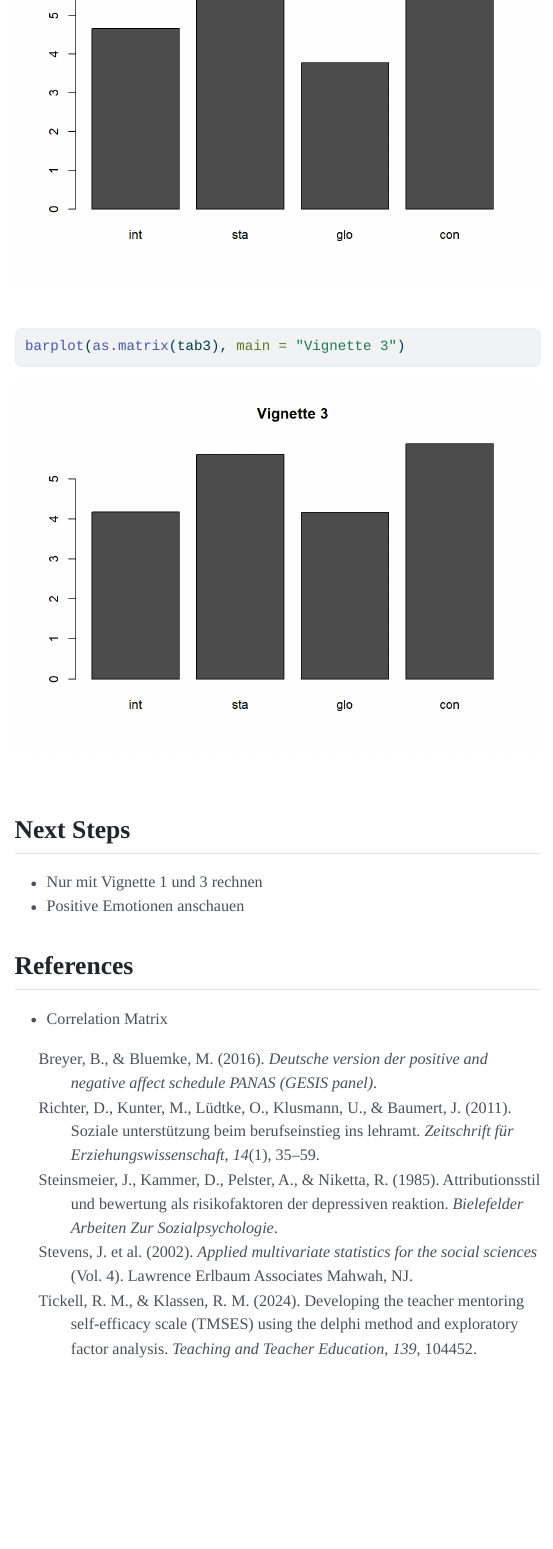
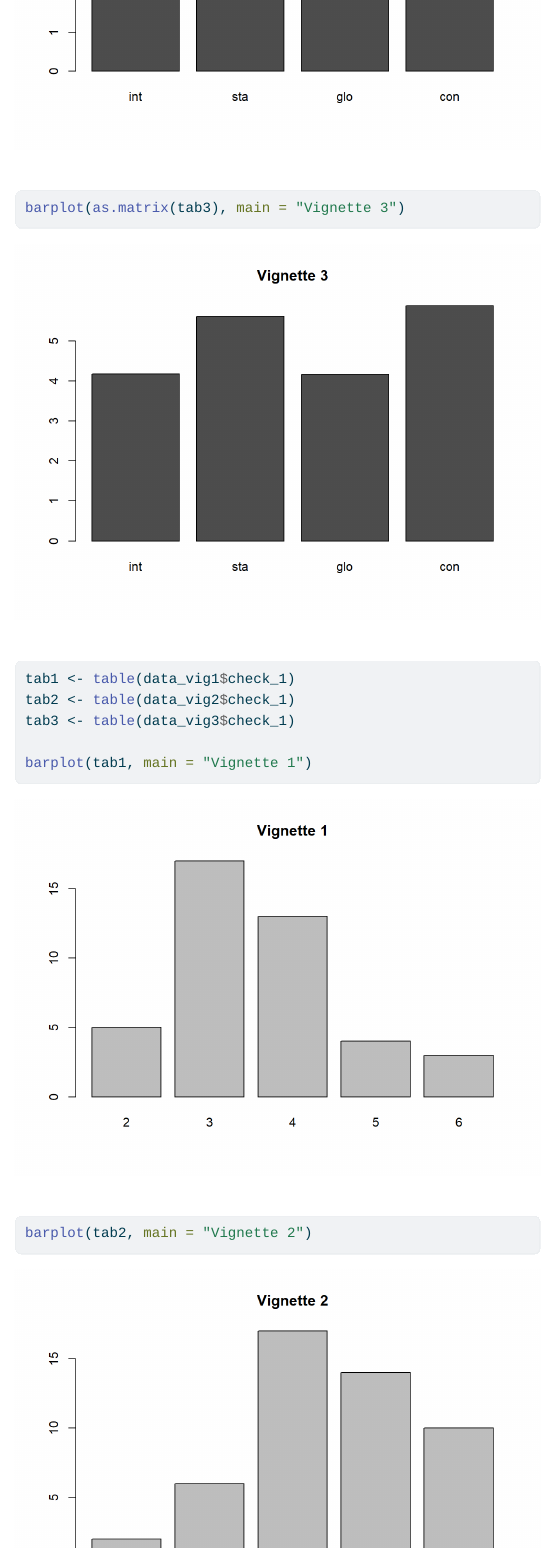
Before and after one commit to simondavi/mayihelpyou, a Quarto document (02_analysis/gohelpyourself.qmd): the page in a window 1100 px wide, from 2520 px down before the commit and from 2680 px down after it, so that both start at the same text. The pictures show the output file 02_analysis/gohelpyourself.html that the author committed with the source, opened offline; menus at the side of the page are left out; long lines of code are wrapped.

````diff
--- a/02_analysis/gohelpyourself.qmd
+++ b/02_analysis/gohelpyourself.qmd
@@ -347,6 +347,9 @@
 fit1 <- lavaan::sem(model1, data = data, missing = "fiml")
 
 summary(fit1)
+
+# CFI cut-off: .95; SRMR cut-off: .09
+fitMeasures(fit1, c("cfi","srmr"))
 ```
 #### (3b) Self Efficacy
 
@@ -427,3 +430,10 @@
 barplot(as.matrix(tab1), main = "Vignette 1")
 barplot(as.matrix(tab2), main = "Vignette 2")
 barplot(as.matrix(tab3), main = "Vignette 3")
+
+tab1 <- table(data_vig1$check_1)
+tab2 <- table(data_vig2$check_1)
+tab3 <- table(data_vig3$check_1)
+
+barplot(tab1, main = "Vignette 1")
+barplot(tab2, main = "Vignette 2")
````
Also changed, not shown: 02_analysis/gohelpyourself.html, 02_analysis/gohelpyourself_files/figure-html/unnamed-chunk-17-4.png (added), 02_analysis/gohelpyourself_files/figure-html/unnamed-chunk-17-5.png (added), 02_analysis/gohelpyourself_files/figure-html/unnamed-chunk-17-6.png (added), 02_analysis/gohelpyourself.qmd (1 more changed lines), 12 other files.
